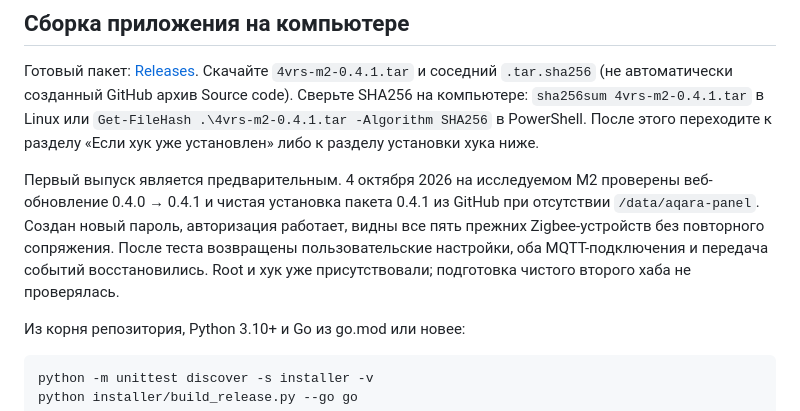
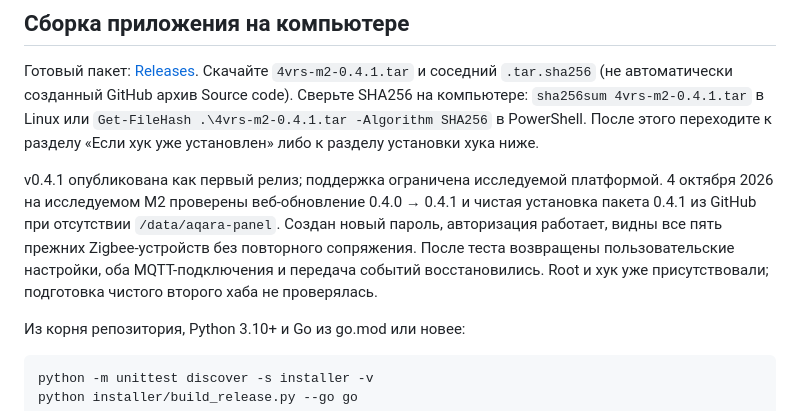
Before and after one commit to dk-1983/Aqara-Hub-M2-local, a Markdown page: installer/README.md, the part around the change. Drawn GitHub-style.

```diff
--- a/installer/README.md
+++ b/installer/README.md
@@ -15,7 +15,7 @@
 
 Готовый пакет: [Releases](https://github.com/dk-1983/Aqara-Hub-M2-local/releases). Скачайте `4vrs-m2-0.4.1.tar` и соседний `.tar.sha256` (не автоматически созданный GitHub архив Source code). Сверьте SHA256 на компьютере: `sha256sum 4vrs-m2-0.4.1.tar` в Linux или `Get-FileHash .\4vrs-m2-0.4.1.tar -Algorithm SHA256` в PowerShell. После этого переходите к разделу «Если хук уже установлен» либо к разделу установки хука ниже.
 
-Первый выпуск является предварительным. 4 октября 2026 на исследуемом M2 проверены веб-обновление 0.4.0 → 0.4.1 и чистая установка пакета 0.4.1 из GitHub при отсутствии `/data/aqara-panel`. Создан новый пароль, авторизация работает, видны все пять прежних Zigbee-устройств без повторного сопряжения. После теста возвращены пользовательские настройки, оба MQTT-подключения и передача событий восстановились. Root и хук уже присутствовали; подготовка чистого второго хаба не проверялась.
+v0.4.1 опубликована как первый релиз; поддержка ограничена исследуемой платформой. 4 октября 2026 на исследуемом M2 проверены веб-обновление 0.4.0 → 0.4.1 и чистая установка пакета 0.4.1 из GitHub при отсутствии `/data/aqara-panel`. Создан новый пароль, авторизация работает, видны все пять прежних Zigbee-устройств без повторного сопряжения. После теста возвращены пользовательские настройки, оба MQTT-подключения и передача событий восстановились. Root и хук уже присутствовали; подготовка чистого второго хаба не проверялась.
 
 Из корня репозитория, Python 3.10+ и Go из go.mod или новее:
 
```
Also changed, not shown: README.md (+1 -1 lines).
